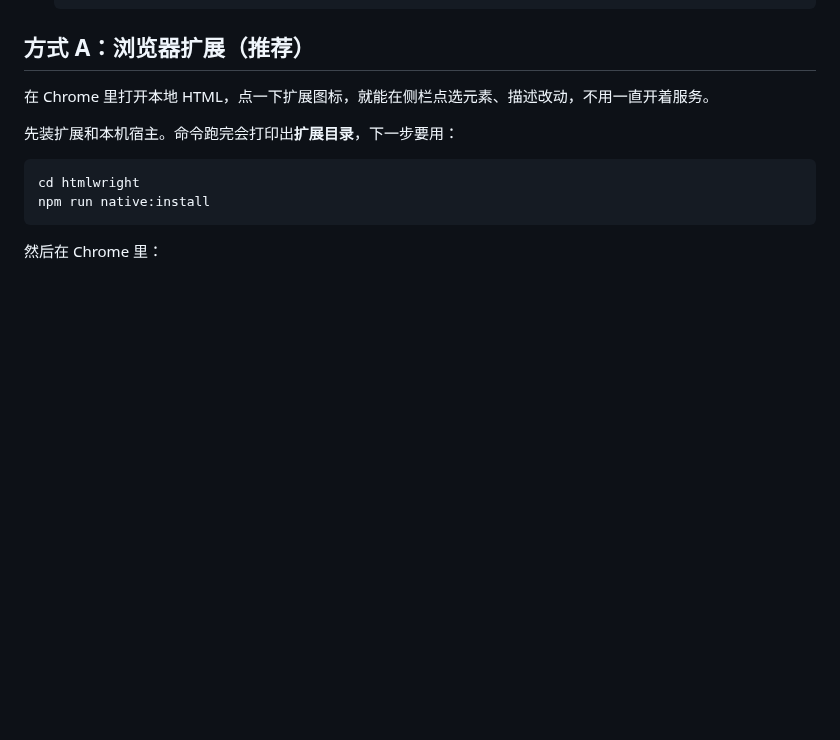
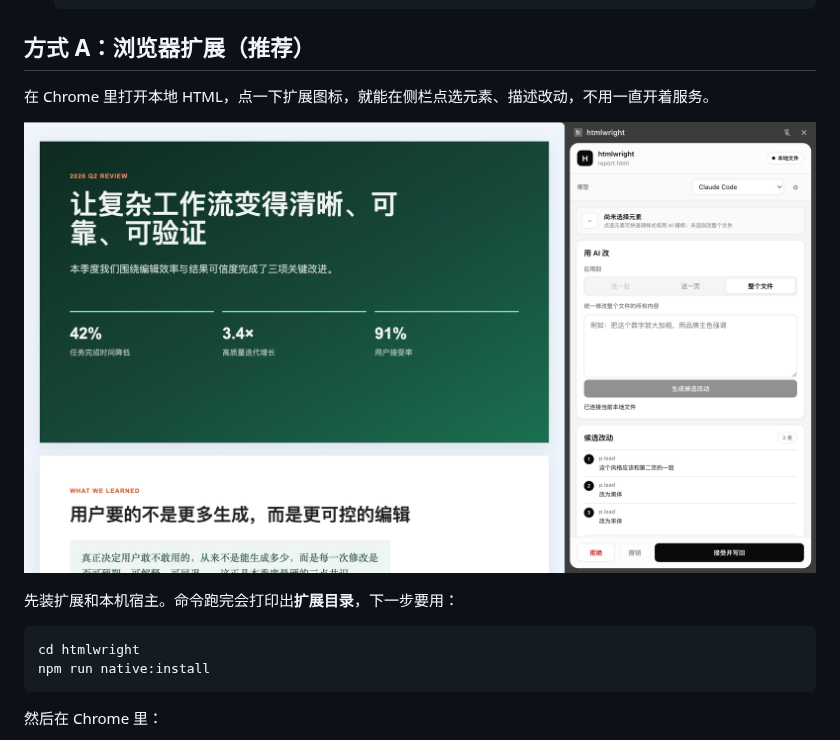
Before and after one commit to Clouds06/htmlwright, a Markdown page: README.zh-CN.md, the part around the change. GitHub-like rendering; pictures changed too: assets/screenshot-extension.png (added); blank space fills up the shorter version.

```diff
--- a/README.zh-CN.md
+++ b/README.zh-CN.md
@@ -45,6 +45,8 @@
 ## 方式 A：浏览器扩展（推荐）
 
 在 Chrome 里打开本地 HTML，点一下扩展图标，就能在侧栏点选元素、描述改动，不用一直开着服务。
+
+![htmlwright 浏览器扩展侧栏](./assets/screenshot-extension.png)
 
 先装扩展和本机宿主。命令跑完会打印出**扩展目录**，下一步要用：
 
```
Also changed, not shown: README.md (+2 -0 lines).
